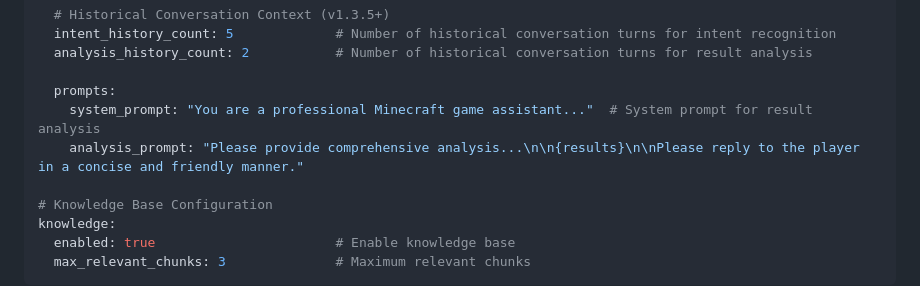
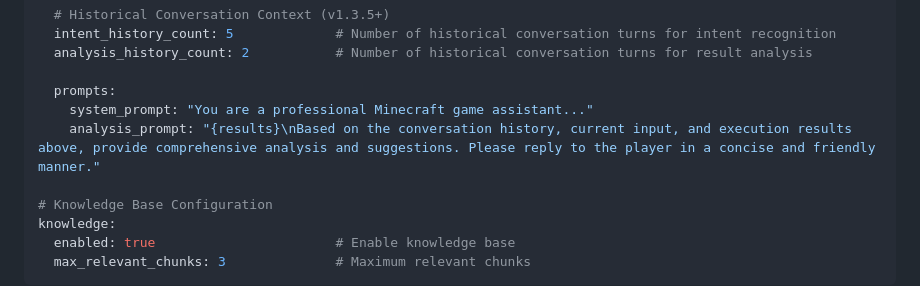
Before and after one commit to axy-yxa/Kilacraft-AI, a Markdown page: README.en.md, the part around one of its changes. Drawn GitHub-style.

```diff
--- a/README.en.md
+++ b/README.en.md
@@ -109,8 +109,8 @@ agent:
   analysis_history_count: 2           # Number of historical conversation turns for result analysis
 
   prompts:
-    system_prompt: "You are a professional Minecraft game assistant..."  # System prompt for result analysis
-    analysis_prompt: "Please provide comprehensive analysis...\n\n{results}\n\nPlease reply to the player in a concise and friendly manner."
+    system_prompt: "You are a professional Minecraft game assistant..."
+    analysis_prompt: "{results}\nBased on the conversation history, current input, and execution results above, provide comprehensive analysis and suggestions. Please reply to the player in a concise and friendly manner."
 
 # Knowledge Base Configuration
 knowledge:
```
Also changed, not shown: other parts of README.en.md (+45 -7 lines), README.md (+47 -9 lines).
